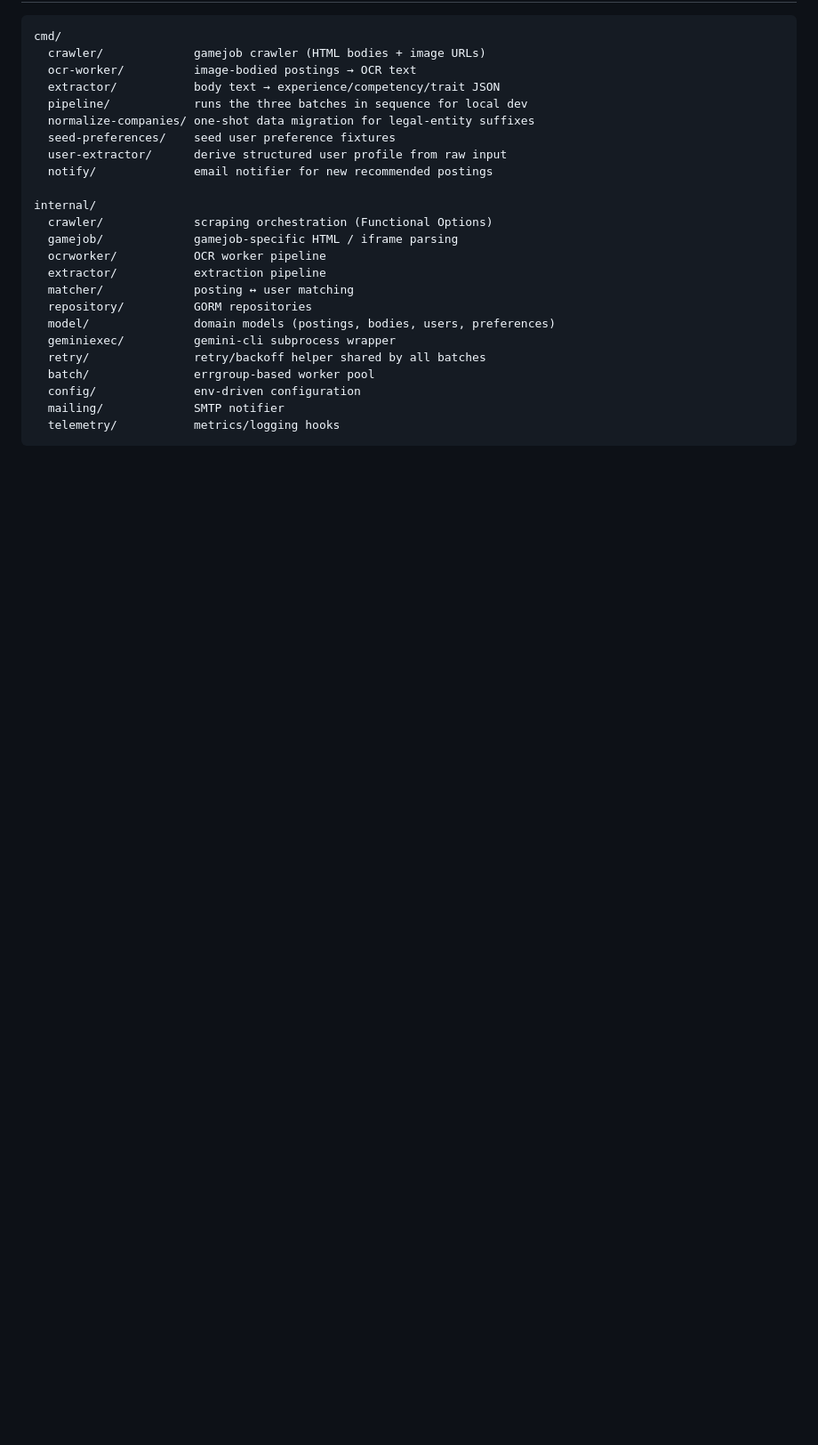
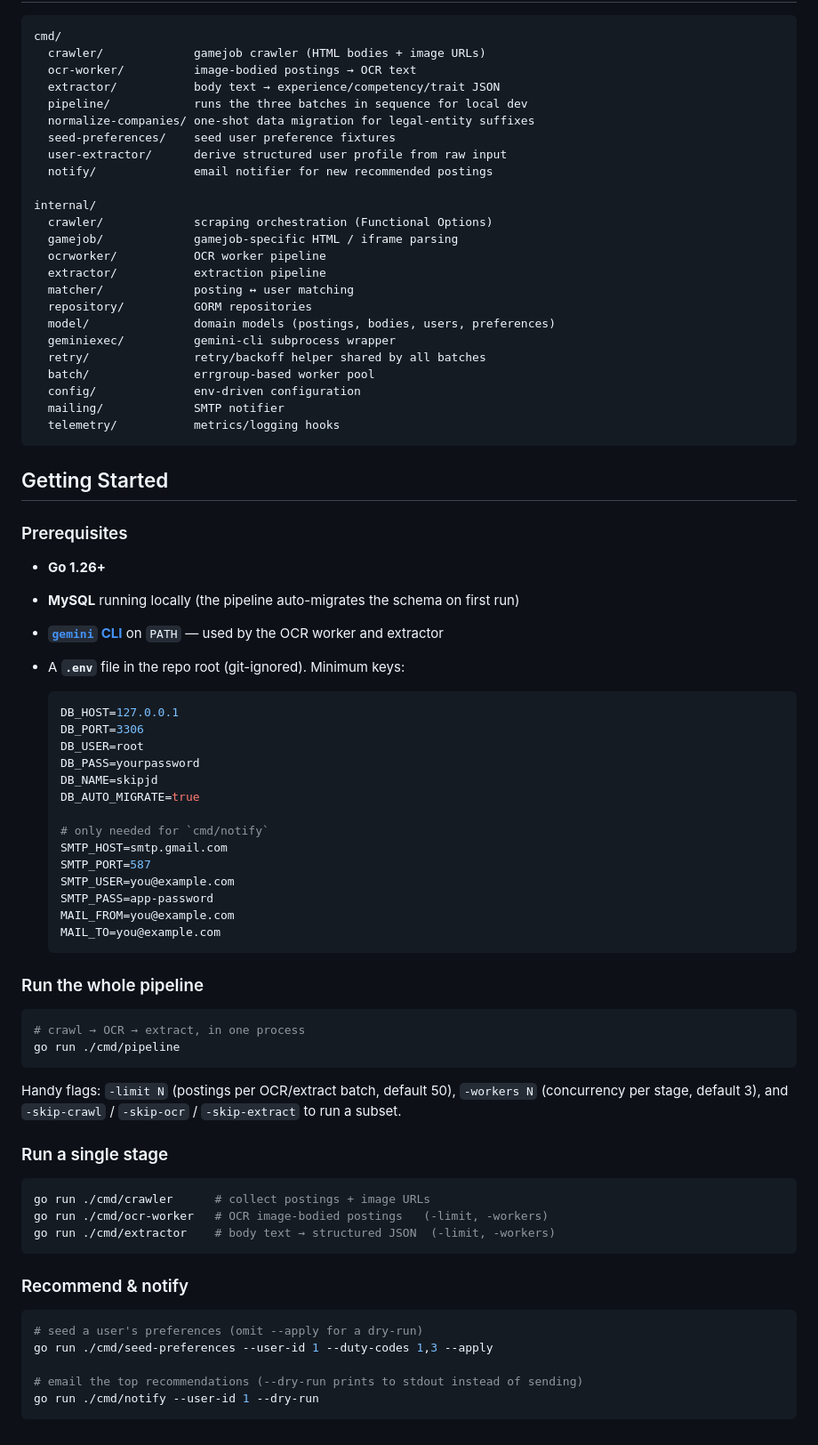
Before and after one commit to oak-cassia/SkipJD, a Markdown page: README.md, the part around the change. Shown at 89% size. GitHub-like rendering; blank space fills up the shorter version.

Commit message:
docs: add getting started guide to README
Co-Authored-By: Claude Fable 5 <noreply@anthropic.com>

````diff
--- a/README.md
+++ b/README.md
@@ -79,3 +79,58 @@ internal/
   mailing/             SMTP notifier
   telemetry/           metrics/logging hooks
 ```
+
+## Getting Started
+
+### Prerequisites
+
+- **Go 1.26+**
+- **MySQL** running locally (the pipeline auto-migrates the schema on first run)
+- **[`gemini` CLI](https://github.com/google-gemini/gemini-cli)** on `PATH` — used by the OCR worker and extractor
+- A **`.env`** file in the repo root (git-ignored). Minimum keys:
+
+  ```env
+  DB_HOST=127.0.0.1
+  DB_PORT=3306
+  DB_USER=root
+  DB_PASS=yourpassword
+  DB_NAME=skipjd
+  DB_AUTO_MIGRATE=true
+
+  # only needed for `cmd/notify`
+  SMTP_HOST=smtp.gmail.com
+  SMTP_PORT=587
+  SMTP_USER=you@example.com
+  SMTP_PASS=app-password
+  MAIL_FROM=you@example.com
+  MAIL_TO=you@example.com
+  ```
+
+### Run the whole pipeline
+
+```sh
+# crawl → OCR → extract, in one process
+go run ./cmd/pipeline
+```
+
+Handy flags: `-limit N` (postings per OCR/extract batch, default 50), `-workers N`
+(concurrency per stage, default 3), and `-skip-crawl` / `-skip-ocr` / `-skip-extract`
+to run a subset.
+
+### Run a single stage
+
+```sh
+go run ./cmd/crawler      # collect postings + image URLs
+go run ./cmd/ocr-worker   # OCR image-bodied postings   (-limit, -workers)
+go run ./cmd/extractor    # body text → structured JSON  (-limit, -workers)
+```
+
+### Recommend & notify
+
+```sh
+# seed a user's preferences (omit --apply for a dry-run)
+go run ./cmd/seed-preferences --user-id 1 --duty-codes 1,3 --apply
+
+# email the top recommendations (--dry-run prints to stdout instead of sending)
+go run ./cmd/notify --user-id 1 --dry-run
+```
````
